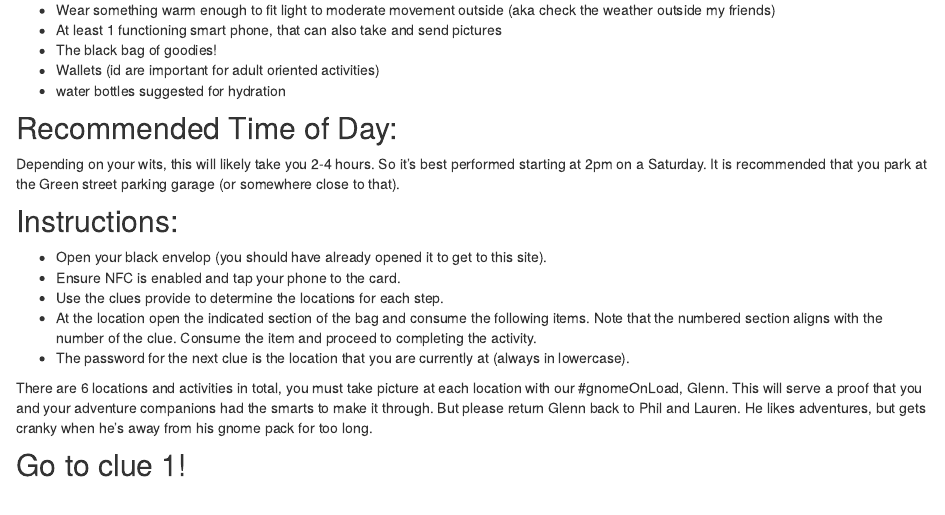
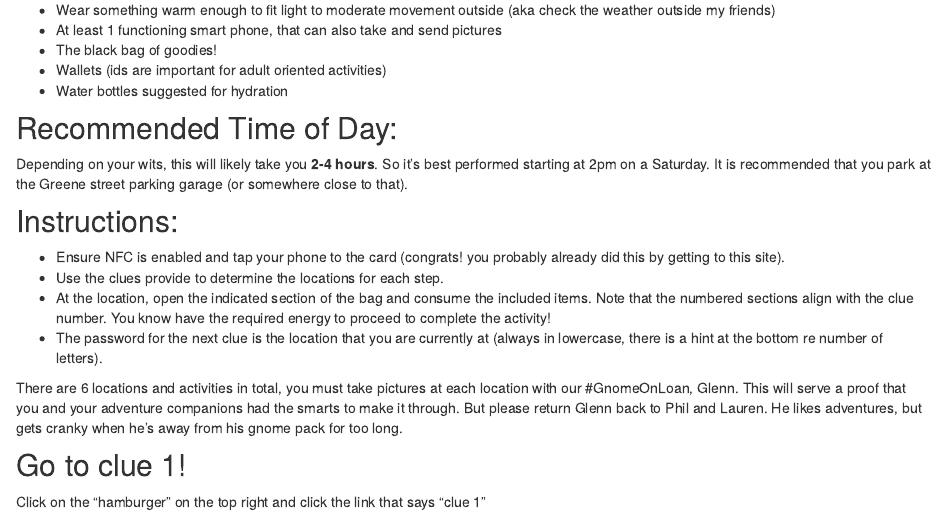
Before and after one commit to phildwalker/gso-treasure-hunt, an R Markdown document (index.Rmd): the page in a window 1100 px wide, from 320 px down. Rendered offline with R 4.5, knitr and Pandoc, with nearby package versions.

Commit message:
edit instructions

```diff
--- a/index.Rmd
+++ b/index.Rmd
@@ -24,23 +24,23 @@ We've provided a #GnomeOnLoan from the heralded Lauren collection because we all
 * Wear something warm enough to fit light to moderate movement outside (aka check the weather outside my friends)
 * At least 1 functioning smart phone, that can also take and send pictures
 * The black bag of goodies!
-* Wallets (id are important for adult oriented activities)
-* water bottles suggested for hydration
+* Wallets (ids are important for adult oriented activities)
+* Water bottles suggested for hydration
 
 
 ## Recommended Time of Day:
 
-Depending on your wits, this will likely take you 2-4 hours. So it's best performed starting at 2pm on a Saturday. It is recommended that you park at the Green street parking garage (or somewhere close to that).
+Depending on your wits, this will likely take you __2-4 hours__. So it's best performed starting at 2pm on a Saturday. It is recommended that you park at the Greene street parking garage (or somewhere close to that).
 
 ## Instructions:
-* Open your black envelop (you should have already opened it to get to this site).
-* Ensure NFC is enabled and tap your phone to the card.
+* Ensure NFC is enabled and tap your phone to the card (congrats! you probably already did this by getting to this site).
 * Use the clues provide to determine the locations for each step.
-* At the location open the indicated section of the bag and consume the following items. Note that the numbered section aligns with the number of the clue. Consume the item and proceed to completing the activity.
-* The password for the next clue is the location that you are currently at (always in lowercase).
+* At the location, open the indicated section of the bag and consume the included items. Note that the numbered sections align with the clue number. You know have the required energy to proceed to complete the activity!
+* The password for the next clue is the location that you are currently at (always in lowercase, there is a hint at the bottom re number of letters).
 
 
-There are 6 locations and activities in total, you must take picture at each location with our #gnomeOnLoad, Glenn. This will serve a proof that you and your adventure companions had the smarts to make it through. But please return Glenn back to Phil and Lauren. He likes adventures, but gets cranky when he's away from his gnome pack for too long.
+There are 6 locations and activities in total, you must take pictures at each location with our #GnomeOnLoan, Glenn. This will serve a proof that you and your adventure companions had the smarts to make it through. But please return Glenn back to Phil and Lauren. He likes adventures, but gets cranky when he's away from his gnome pack for too long.
 
 
 ## Go to clue 1!
+Click on the "hamburger" on the top right and click the link that says "clue 1"
```
Also changed, not shown: clue1.Rmd (+4 -11 lines), 8 other files.
